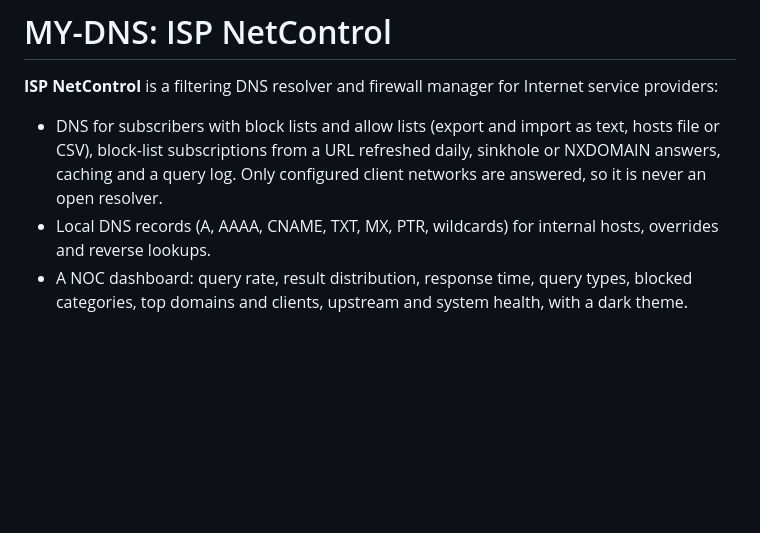
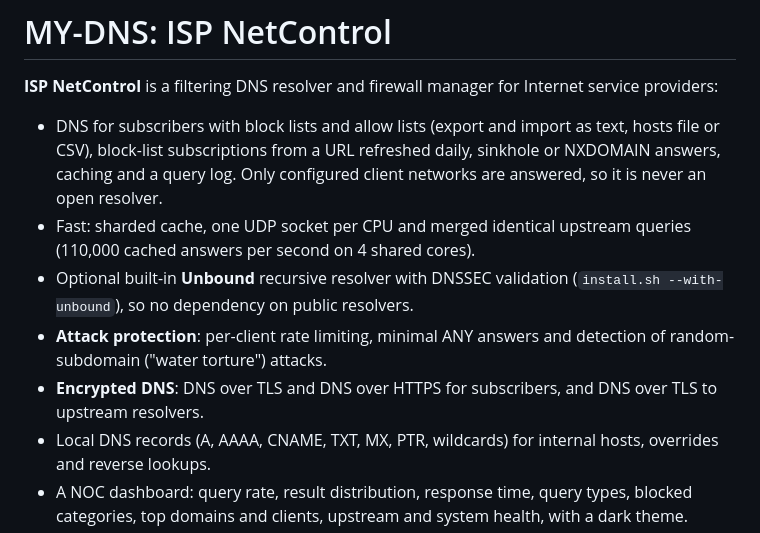
Before and after one commit to justinthoms/MY-DNS, a Markdown page: README.md, the part around one of its changes. Drawn GitHub-style; blank space fills up the shorter version.

```diff
--- a/README.md
+++ b/README.md
@@ -7,6 +7,14 @@ Internet service providers:
   as text, hosts file or CSV), block-list subscriptions from a URL refreshed
   daily, sinkhole or NXDOMAIN answers, caching and a query log. Only
   configured client networks are answered, so it is never an open resolver.
+- Fast: sharded cache, one UDP socket per CPU and merged identical
+  upstream queries (110,000 cached answers per second on 4 shared cores).
+- Optional built-in **Unbound** recursive resolver with DNSSEC validation
+  (`install.sh --with-unbound`), so no dependency on public resolvers.
+- **Attack protection**: per-client rate limiting, minimal ANY answers and
+  detection of random-subdomain ("water torture") attacks.
+- **Encrypted DNS**: DNS over TLS and DNS over HTTPS for subscribers, and
+  DNS over TLS to upstream resolvers.
 - Local DNS records (A, AAAA, CNAME, TXT, MX, PTR, wildcards) for internal
   hosts, overrides and reverse lookups.
 - A NOC dashboard: query rate, result distribution, response time, query
```
Also changed, not shown: other parts of README.md (+9 -2 lines), CHANGELOG.md (+7 -1 lines), docs/INSTALL.md (+2 -2 lines), docs/screenshots/07-dns-settings.png, docs/screenshots/16-protection.png (added), 9 other files.
